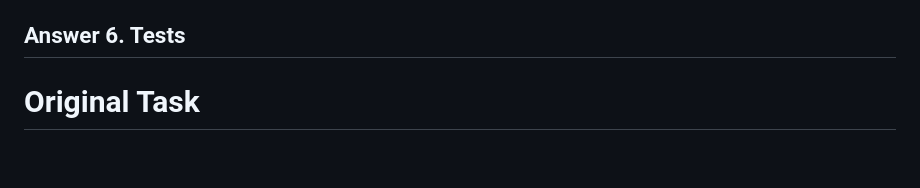
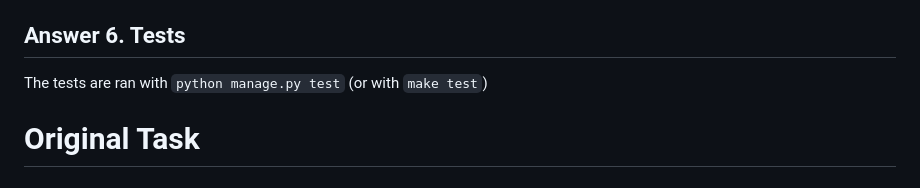
Before and after one commit to Bigpet/ai-dev-tools-zoomcamp_tasks, a Markdown page: 01-todo/README.md, the part around the change. Rendered like a GitHub page; blank space fills up the shorter version.

Commit message:
answer last question

```diff
--- a/01-todo/README.md
+++ b/01-todo/README.md
@@ -72,6 +72,7 @@ I asked the AI to implement the logic for the TODO app. It suggested views.py fo
 
 ## Answer 6. Tests
 
+The tests are ran with `python manage.py test` (or with `make test`)
 
 
 # Original Task
```
